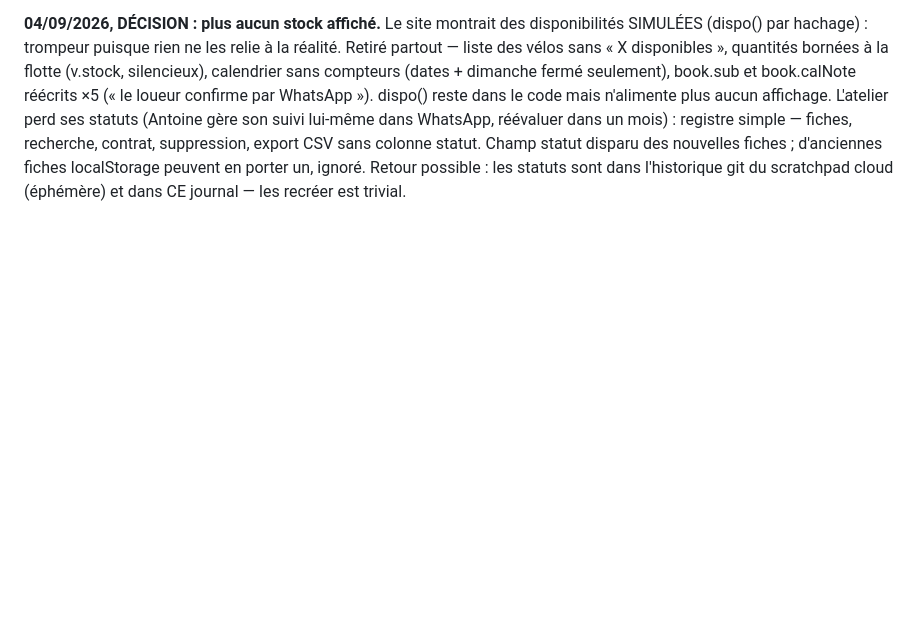
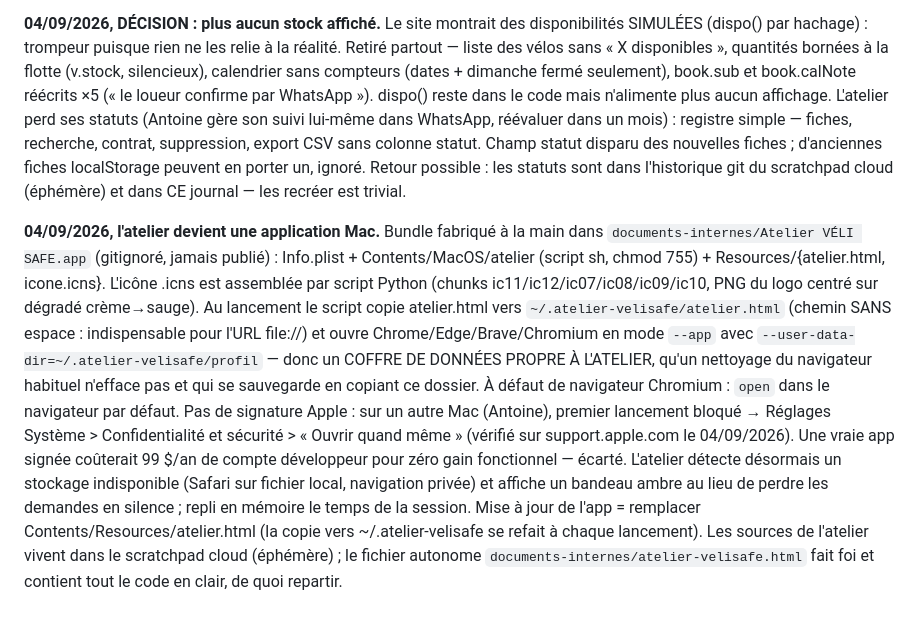
Before and after one commit to jeanmartinfischer-rgb/velisafe-site, a Markdown page: CLAUDE.md, the part around the change. Drawn GitHub-style; blank space fills up the shorter version.

Commit message:
Journal : l'atelier devient une application Mac autonome
Co-Authored-By: Claude Opus 5 <noreply@anthropic.com>
Claude-Session: https://claude.ai/code/session_01H8v8pBzLPtJty3AZFiaQ4b

```diff
--- a/CLAUDE.md
+++ b/CLAUDE.md
@@ -410,3 +410,28 @@ export CSV sans colonne statut. Champ statut disparu des nouvelles
 fiches ; d'anciennes fiches localStorage peuvent en porter un, ignoré.
 Retour possible : les statuts sont dans l'historique git du scratchpad
 cloud (éphémère) et dans CE journal — les recréer est trivial.
+
+**04/09/2026, l'atelier devient une application Mac.** Bundle fabriqué à la
+main dans `documents-internes/Atelier VÉLI SAFE.app` (gitignoré, jamais
+publié) : Info.plist + Contents/MacOS/atelier (script sh, chmod 755) +
+Resources/{atelier.html, icone.icns}. L'icône .icns est assemblée par script
+Python (chunks ic11/ic12/ic07/ic08/ic09/ic10, PNG du logo centré sur dégradé
+crème→sauge). Au lancement le script copie atelier.html vers
+`~/.atelier-velisafe/atelier.html` (chemin SANS espace : indispensable pour
+l'URL file://) et ouvre Chrome/Edge/Brave/Chromium en mode `--app` avec
+`--user-data-dir=~/.atelier-velisafe/profil` — donc un COFFRE DE DONNÉES
+PROPRE À L'ATELIER, qu'un nettoyage du navigateur habituel n'efface pas et
+qui se sauvegarde en copiant ce dossier. À défaut de navigateur Chromium :
+`open` dans le navigateur par défaut. Pas de signature Apple : sur un autre
+Mac (Antoine), premier lancement bloqué → Réglages Système > Confidentialité
+et sécurité > « Ouvrir quand même » (vérifié sur support.apple.com le
+04/09/2026). Une vraie app signée coûterait 99 $/an de compte développeur
+pour zéro gain fonctionnel — écarté.
+L'atelier détecte désormais un stockage indisponible (Safari sur fichier
+local, navigation privée) et affiche un bandeau ambre au lieu de perdre les
+demandes en silence ; repli en mémoire le temps de la session.
+Mise à jour de l'app = remplacer Contents/Resources/atelier.html (la copie
+vers ~/.atelier-velisafe se refait à chaque lancement). Les sources de
+l'atelier vivent dans le scratchpad cloud (éphémère) ; le fichier autonome
+`documents-internes/atelier-velisafe.html` fait foi et contient tout le code
+en clair, de quoi repartir.
```
